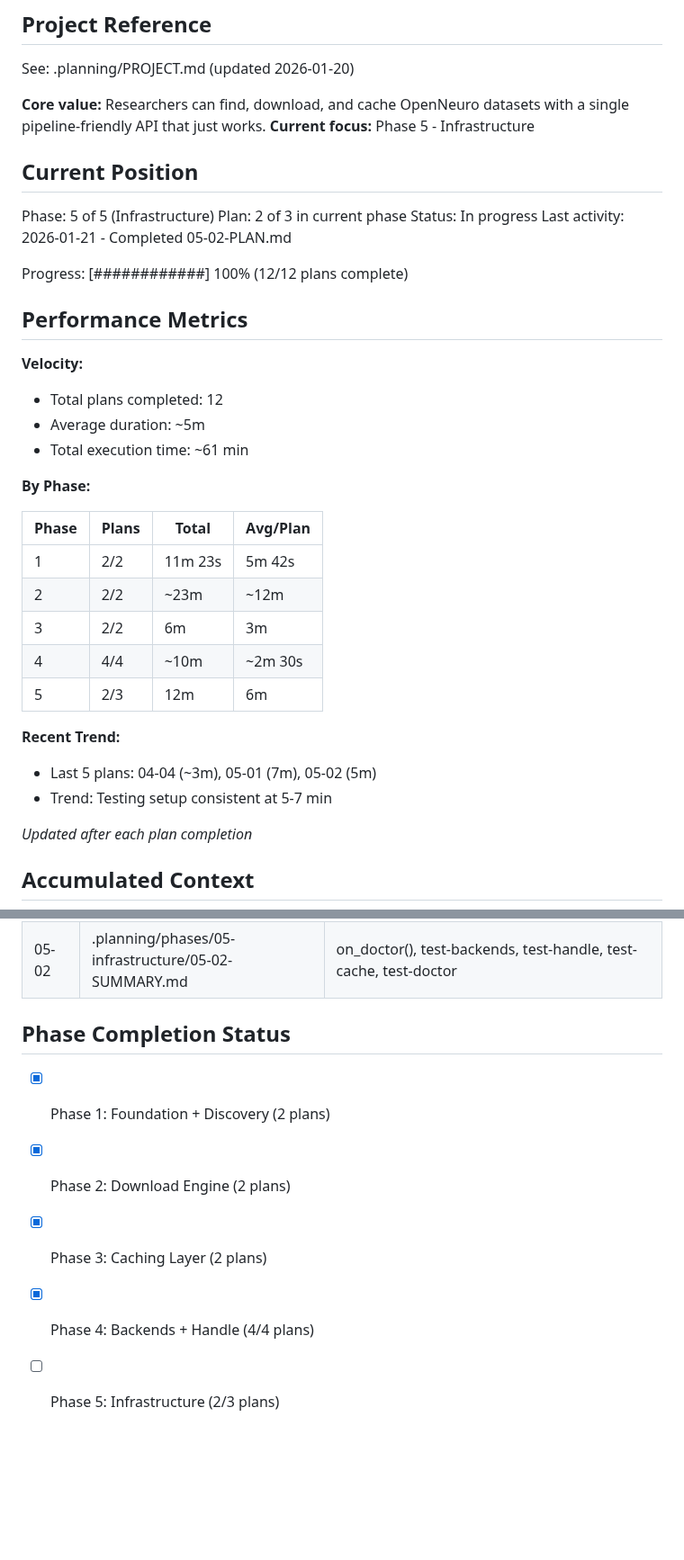
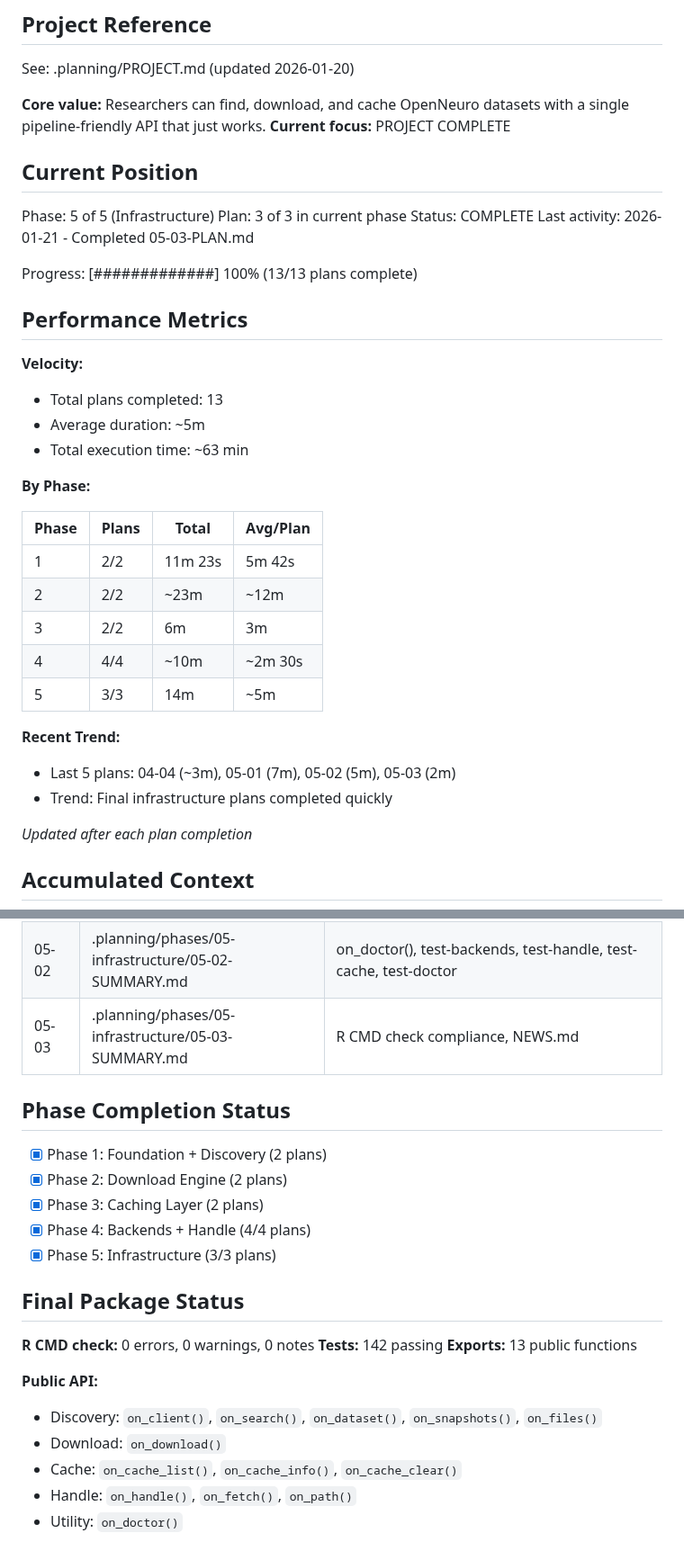
Before and after one commit to bbuchsbaum/openneuroR, a Markdown page: .planning/STATE.md, 2 parts joined by grey strips. Shown at 90% size. Rendered like a GitHub page; blank space fills up the shorter version.

Commit message:
docs(05-03): complete R CMD check plan
Tasks completed: 2/2
- Run R CMD check and fix all errors/warnings
- Final verification and cleanup

R CMD check: 0 errors, 0 warnings, 0 notes
Tests: 142 passing
Package: CRAN-ready

SUMMARY: .planning/phases/05-infrastructure/05-03-SUMMARY.md

```diff
--- a/.planning/STATE.md
+++ b/.planning/STATE.md
@@ -5,23 +5,23 @@
 See: .planning/PROJECT.md (updated 2026-01-20)
 
 **Core value:** Researchers can find, download, and cache OpenNeuro datasets with a single pipeline-friendly API that just works.
-**Current focus:** Phase 5 - Infrastructure
+**Current focus:** PROJECT COMPLETE
 
 ## Current Position
 
 Phase: 5 of 5 (Infrastructure)
-Plan: 2 of 3 in current phase
-Status: In progress
-Last activity: 2026-01-21 - Completed 05-02-PLAN.md
+Plan: 3 of 3 in current phase
+Status: COMPLETE
+Last activity: 2026-01-21 - Completed 05-03-PLAN.md
 
-Progress: [############] 100% (12/12 plans complete)
+Progress: [#############] 100% (13/13 plans complete)
 
 ## Performance Metrics
 
 **Velocity:**
-- Total plans completed: 12
+- Total plans completed: 13
 - Average duration: ~5m
-- Total execution time: ~61 min
+- Total execution time: ~63 min
 
 **By Phase:**
 
@@ -31,11 +31,11 @@ Progress: [############] 100% (12/12 plans complete)
 | 2 | 2/2 | ~23m | ~12m |
 | 3 | 2/2 | 6m | 3m |
 | 4 | 4/4 | ~10m | ~2m 30s |
-| 5 | 2/3 | 12m | 6m |
+| 5 | 3/3 | 14m | ~5m |
 
 **Recent Trend:**
-- Last 5 plans: 04-04 (~3m), 05-01 (7m), 05-02 (5m)
-- Trend: Testing setup consistent at 5-7 min
+- Last 5 plans: 04-04 (~3m), 05-01 (7m), 05-02 (5m), 05-03 (2m)
+- Trend: Final infrastructure plans completed quickly
 
 *Updated after each plan completion*
 
@@ -113,6 +114,7 @@ Resume file: None
 | 04-04 | .planning/phases/04-backends-handle/04-04-SUMMARY.md | on_handle(), on_fetch(), on_path() |
 | 05-01 | .planning/phases/05-infrastructure/05-01-SUMMARY.md | test infrastructure, httptest2 mocks |
 | 05-02 | .planning/phases/05-infrastructure/05-02-SUMMARY.md | on_doctor(), test-backends, test-handle, test-cache, test-doctor |
+| 05-03 | .planning/phases/05-infrastructure/05-03-SUMMARY.md | R CMD check compliance, NEWS.md |
 
 ## Phase Completion Status
 
@@ -120,4 +122,17 @@ Resume file: None
 - [x] Phase 2: Download Engine (2 plans)
 - [x] Phase 3: Caching Layer (2 plans)
 - [x] Phase 4: Backends + Handle (4/4 plans)
-- [ ] Phase 5: Infrastructure (2/3 plans)
+- [x] Phase 5: Infrastructure (3/3 plans)
+
+## Final Package Status
+
+**R CMD check:** 0 errors, 0 warnings, 0 notes
+**Tests:** 142 passing
+**Exports:** 13 public functions
+
+**Public API:**
+- Discovery: `on_client()`, `on_search()`, `on_dataset()`, `on_snapshots()`, `on_files()`
+- Download: `on_download()`
+- Cache: `on_cache_list()`, `on_cache_info()`, `on_cache_clear()`
+- Handle: `on_handle()`, `on_fetch()`, `on_path()`
+- Utility: `on_doctor()`
```
Also changed, not shown: other parts of .planning/STATE.md (+3 -2 lines), 1 other file.
